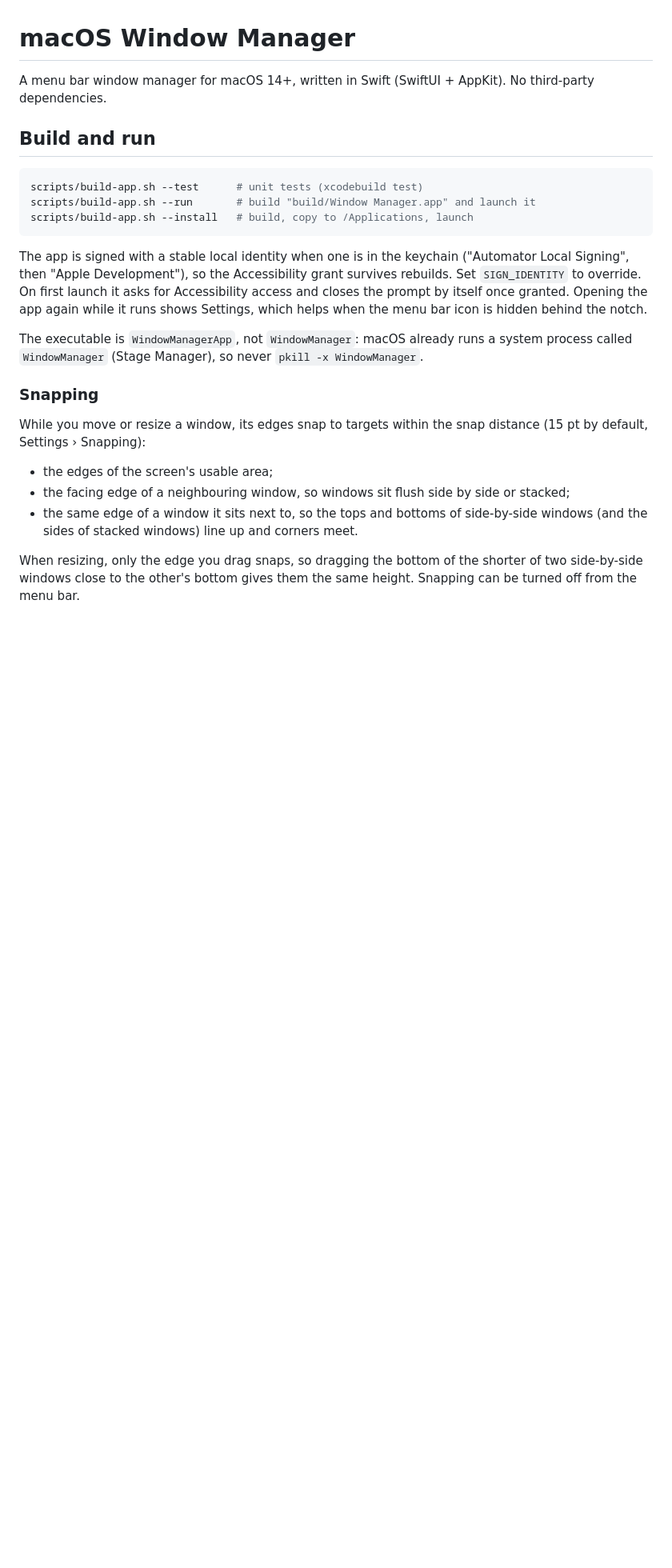
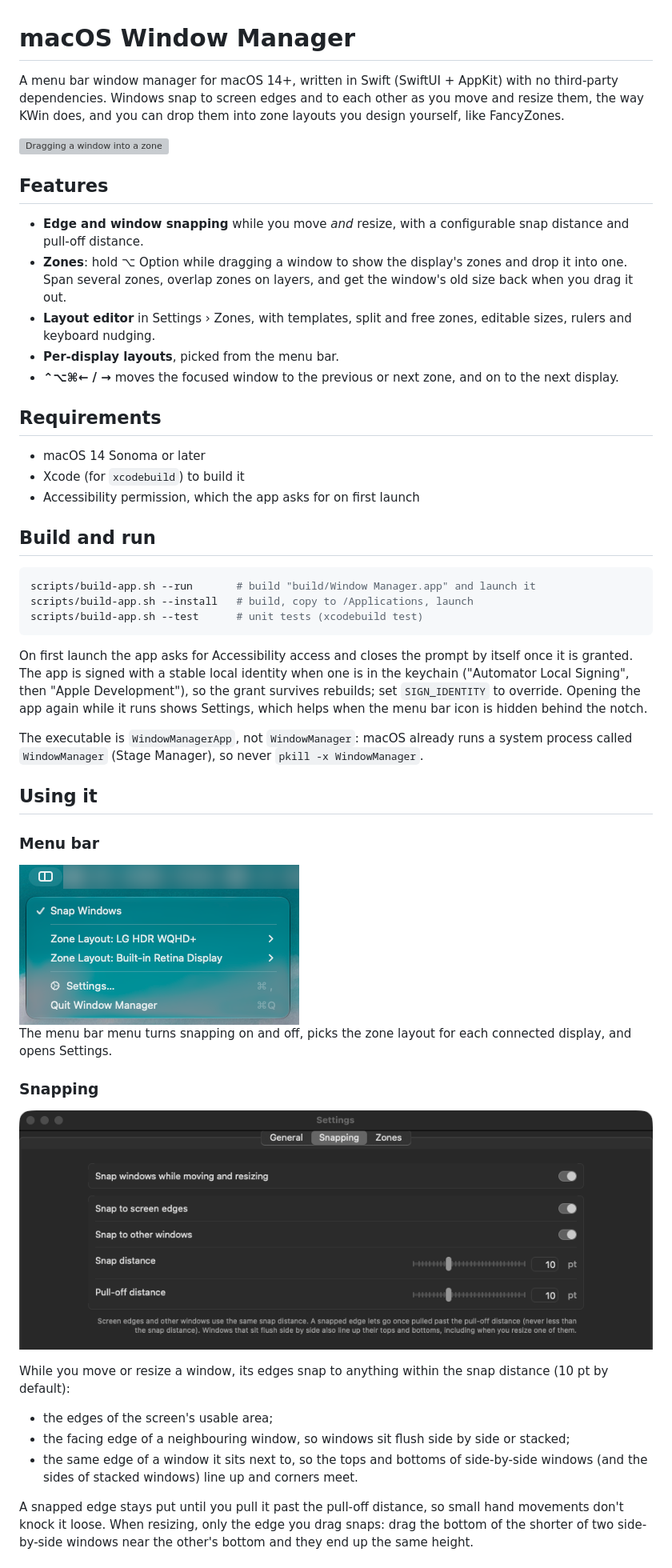
Before and after one commit to markespiritu/macos-window-manager, a Markdown page: README.md, the part around one of its changes. Shown at 80% size. Rendered like a GitHub page; pictures changed too: docs/images/menu-bar.png (added), docs/images/settings-snapping.png (added); blank space fills up the shorter version; grey boxes are pictures that could not be loaded.

Commit message:
README: user guide with screenshots
Co-Authored-By: Claude Opus 5.5 <noreply@anthropic.com>

````diff
--- a/README.md
+++ b/README.md
@@ -1,36 +1,68 @@
 # macOS Window Manager
 
-A menu bar window manager for macOS 14+, written in Swift (SwiftUI + AppKit). No third-party
-dependencies.
+A menu bar window manager for macOS 14+, written in Swift (SwiftUI + AppKit) with no third-party
+dependencies. Windows snap to screen edges and to each other as you move and resize them, the way
+KWin does, and you can drop them into zone layouts you design yourself, like FancyZones.
+
+![Dragging a window into a zone](docs/images/zone-overlay.png)
+
+## Features
+
+- **Edge and window snapping** while you move *and* resize, with a configurable snap distance and
+  pull-off distance.
+- **Zones**: hold ⌥ Option while dragging a window to show the display's zones and drop it into
+  one. Span several zones, overlap zones on layers, and get the window's old size back when you
+  drag it out.
+- **Layout editor** in Settings › Zones, with templates, split and free zones, editable sizes,
+  rulers and keyboard nudging.
+- **Per-display layouts**, picked from the menu bar.
+- **⌃⌥⌘← / →** moves the focused window to the previous or next zone, and on to the next display.
+
+## Requirements
+
+- macOS 14 Sonoma or later
+- Xcode (for `xcodebuild`) to build it
+- Accessibility permission, which the app asks for on first launch
 
 ## Build and run
 
 ```bash
-scripts/build-app.sh --test      # unit tests (xcodebuild test)
 scripts/build-app.sh --run       # build "build/Window Manager.app" and launch it
 scripts/build-app.sh --install   # build, copy to /Applications, launch
+scripts/build-app.sh --test      # unit tests (xcodebuild test)
 ```
 
-The app is signed with a stable local identity when one is in the keychain ("Automator Local
-Signing", then "Apple Development"), so the Accessibility grant survives rebuilds. Set
-`SIGN_IDENTITY` to override. On first launch it asks for Accessibility access and closes the
-prompt by itself once granted. Opening the app again while it runs shows Settings, which helps
-when the menu bar icon is hidden behind the notch.
+On first launch the app asks for Accessibility access and closes the prompt by itself once it is
+granted. The app is signed with a stable local identity when one is in the keychain ("Automator
+Local Signing", then "Apple Development"), so the grant survives rebuilds; set `SIGN_IDENTITY` to
+override. Opening the app again while it runs shows Settings, which helps when the menu bar icon
+is hidden behind the notch.
 
 The executable is `WindowManagerApp`, not `WindowManager`: macOS already runs a system process
 called `WindowManager` (Stage Manager), so never `pkill -x WindowManager`.
 
+## Using it
+
+### Menu bar
+
+<img src="docs/images/menu-bar.png" alt="The menu bar menu" width="350">
+
+The menu bar menu turns snapping on and off, picks the zone layout for each connected display,
+and opens Settings.
+
 ### Snapping
 
-While you move or resize a window, its edges snap to targets within the snap distance (15 pt by
-default, Settings › Snapping):
+![Settings › Snapping](docs/images/settings-snapping.png)
+
+While you move or resize a window, its edges snap to anything within the snap distance (10 pt by
+default):
 
 - the edges of the screen's usable area;
 - the facing edge of a neighbouring window, so windows sit flush side by side or stacked;
 - the same edge of a window it sits next to, so the tops and bottoms of side-by-side windows (and
   the sides of stacked windows) line up and corners meet.
 
-When resizing, only the edge you drag snaps, so dragging the bottom of the shorter of two
-side-by-side windows close to the other's bottom gives them the same height. Snapping can be
-turned off from the menu bar.
+A snapped edge stays put until you pull it past the pull-off distance, so small hand movements
+don't knock it loose. When resizing, only the edge you drag snaps: drag the bottom of the shorter
+of two side-by-side windows near the other's bottom and they end up the same height.
 
````
Also changed, not shown: other parts of README.md (+57 -18 lines), docs/images/settings-general.png (added), docs/images/zone-editor.png (added).
